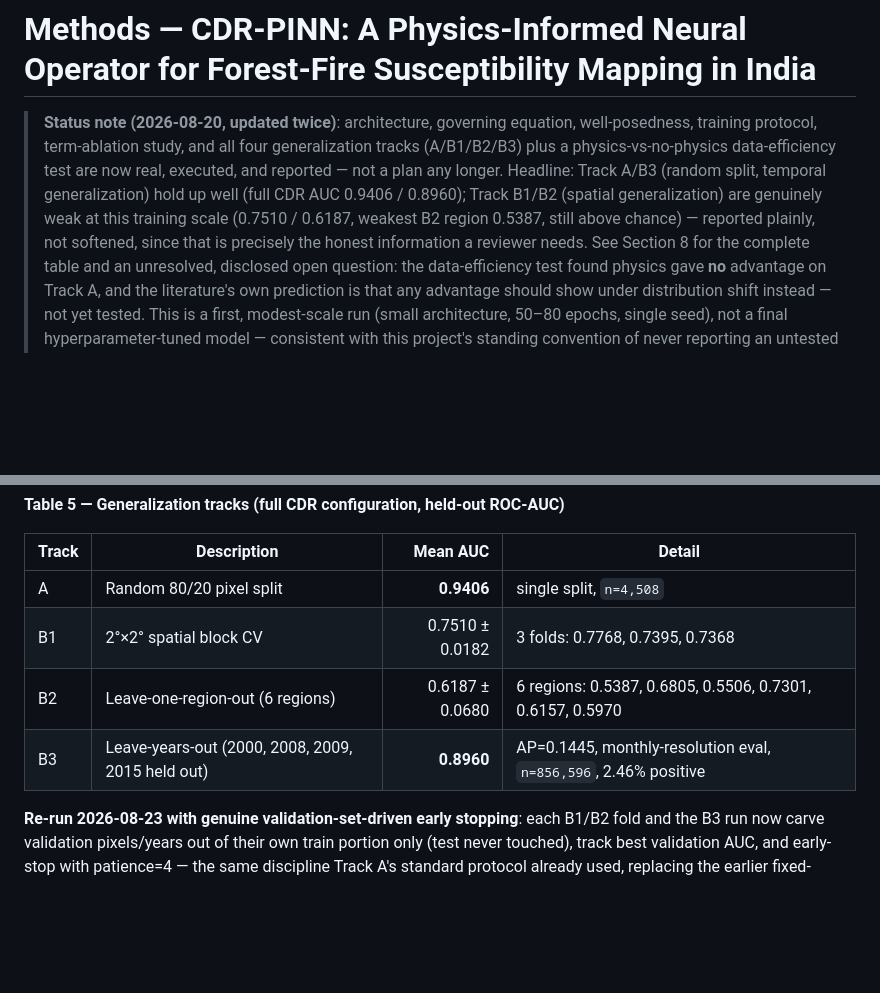
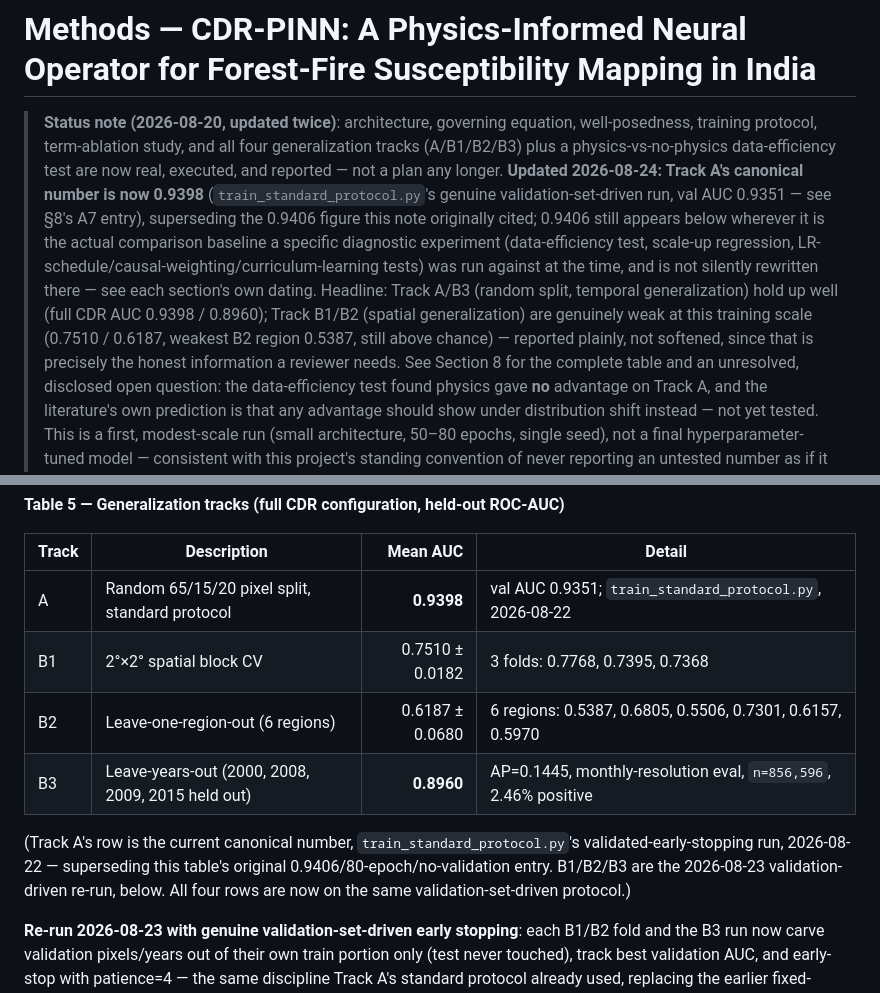
Before and after one commit to rawan230/_PINO_For_Spatial_Mapping_INDIA-2000-2022-, a Markdown page: Design_and_Paper/CDR_PINN_Methodology_Section.md, 2 parts joined by grey strips. Rendered like a GitHub page; blank space fills up the shorter version.

Commit message:
Fix stale Track-A headline conflation in Design_and_Paper copies
These copies had already independently drifted from the root versions
(different draft stage) and carried the same bug the root docs just had:
the top status note and Table 5 in CDR_PINN_Methodology_Section.md, and the
Track table in CDR_PINN_Full_Paper_Draft.md and
CDR_PINN_Novelty_Comparison_Advantages.md, presented the old 0.9406
(pre-standard-protocol, no validation set) as Track A's current number
directly alongside the corrected 2026-08-23 B1/B2/B3 figures. Fixed to
0.9398 (train_standard_protocol.py's validated run) in each spot; historical
0.9406 references tied to specific dated diagnostic experiments (data-
efficiency test, scale-up regression) are left as the real baselines those
experiments were actually run against.

Co-Authored-By: Claude Sonnet 5 <noreply@anthropic.com>

```diff
--- a/Design_and_Paper/CDR_PINN_Methodology_Section.md
+++ b/Design_and_Paper/CDR_PINN_Methodology_Section.md
@@ -3,10 +3,17 @@
 > **Status note (2026-08-20, updated twice)**: architecture, governing equation,
 > well-posedness, training protocol, term-ablation study, and all four generalization
 > tracks (A/B1/B2/B3) plus a physics-vs-no-physics data-efficiency test are now real,
-> executed, and reported — not a plan any longer. Headline: Track A/B3 (random split,
-> temporal generalization) hold up well (full CDR AUC 0.9406 / 0.8960); Track B1/B2
-> (spatial generalization) are genuinely weak at this training scale (0.7510 / 0.6187,
-> weakest B2 region 0.5387, still above chance) — reported plainly, not softened,
+> executed, and reported — not a plan any longer. **Updated 2026-08-24: Track A's
+> canonical number is now 0.9398** (`train_standard_protocol.py`'s genuine
+> validation-set-driven run, val AUC 0.9351 — see §8's A7 entry), superseding the
+> 0.9406 figure this note originally cited; 0.9406 still appears below wherever it is
+> the actual comparison baseline a specific diagnostic experiment (data-efficiency
+> test, scale-up regression, LR-schedule/causal-weighting/curriculum-learning tests)
+> was run against at the time, and is not silently rewritten there — see each
+> section's own dating. Headline: Track A/B3 (random split, temporal generalization)
+> hold up well (full CDR AUC 0.9398 / 0.8960); Track B1/B2 (spatial generalization)
+> are genuinely weak at this training scale (0.7510 / 0.6187, weakest B2 region
+> 0.5387, still above chance) — reported plainly, not softened,
 > since that is precisely the honest information a reviewer needs. See Section 8 for
 > the complete table and an unresolved, disclosed open question: the data-efficiency
 > test found physics gave **no** advantage on Track A, and the literature's own
@@ -362,10 +369,16 @@ specifically by the per-month operator framing).
 
 | Track | Description | Mean AUC | Detail |
 |---|---|---:|---|
-| A | Random 80/20 pixel split | **0.9406** | single split, `n=4,508` |
+| A | Random 65/15/20 pixel split, standard protocol | **0.9398** | val AUC 0.9351; `train_standard_protocol.py`, 2026-08-22 |
 | B1 | 2°×2° spatial block CV | 0.7510 ± 0.0182 | 3 folds: 0.7768, 0.7395, 0.7368 |
 | B2 | Leave-one-region-out (6 regions) | 0.6187 ± 0.0680 | 6 regions: 0.5387, 0.6805, 0.5506, 0.7301, 0.6157, 0.5970 |
 | B3 | Leave-years-out (2000, 2008, 2009, 2015 held out) | **0.8960** | AP=0.1445, monthly-resolution eval, `n=856,596`, 2.46% positive |
+
+(Track A's row is the current canonical number, `train_standard_protocol.py`'s
+validated-early-stopping run, 2026-08-22 — superseding this table's original
+0.9406/80-epoch/no-validation entry. B1/B2/B3 are the 2026-08-23
+validation-driven re-run, below. All four rows are now on the same
+validation-set-driven protocol.)
 
 **Re-run 2026-08-23 with genuine validation-set-driven early stopping**: each B1/B2
 fold and the B3 run now carve validation pixels/years out of their own train portion
```
Also changed, not shown: Design_and_Paper/CDR_PINN_Full_Paper_Draft.md (+2 -2 lines), Design_and_Paper/CDR_PINN_Novelty_Comparison_Advantages.md (+2 -2 lines).
